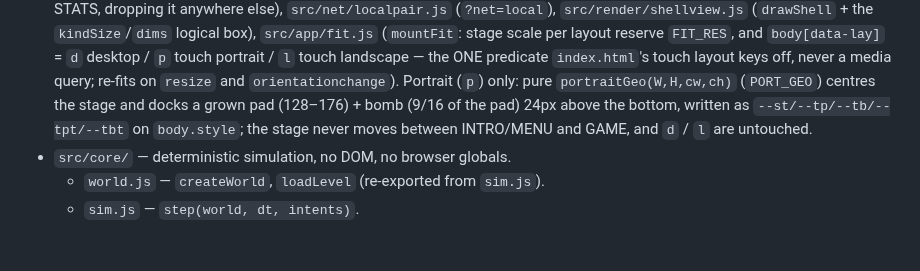
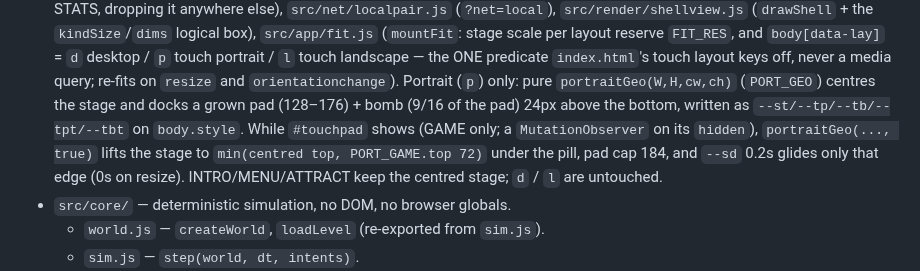
Before and after one commit to HMarzban/fusegrid, a Markdown page: AGENTS.md, the part around the change. GitHub-like rendering; blank space fills up the shorter version.

Commit message:
AGENTS: portrait GAME lifts the stage under the pill.
Co-Authored-By: Claude Opus 5.5 <noreply@anthropic.com>

```diff
--- a/AGENTS.md
+++ b/AGENTS.md
@@ -75,8 +75,11 @@ not shell screens. Do not add them as `SCREEN` values.
   query; re-fits on `resize` and `orientationchange`). Portrait (`p`) only:
   pure `portraitGeo(W,H,cw,ch)` (`PORT_GEO`) centres the stage and docks a
   grown pad (128–176) + bomb (9/16 of the pad) 24px above the bottom,
-  written as `--st/--tp/--tb/--tpt/--tbt` on `body.style`; the stage never
-  moves between INTRO/MENU and GAME, and `d` / `l` are untouched.
+  written as `--st/--tp/--tb/--tpt/--tbt` on `body.style`. While `#touchpad`
+  shows (GAME only; a `MutationObserver` on its `hidden`), `portraitGeo(...,
+  true)` lifts the stage to `min(centred top, PORT_GAME.top 72)` under the
+  pill, pad cap 184, and `--sd` 0.2s glides only that edge (0s on resize).
+  INTRO/MENU/ATTRACT keep the centred stage; `d` / `l` are untouched.
 - `src/core/` — deterministic simulation, no DOM, no browser globals.
   - `world.js` — `createWorld`, `loadLevel` (re-exported from `sim.js`).
   - `sim.js` — `step(world, dt, intents)`.
```
